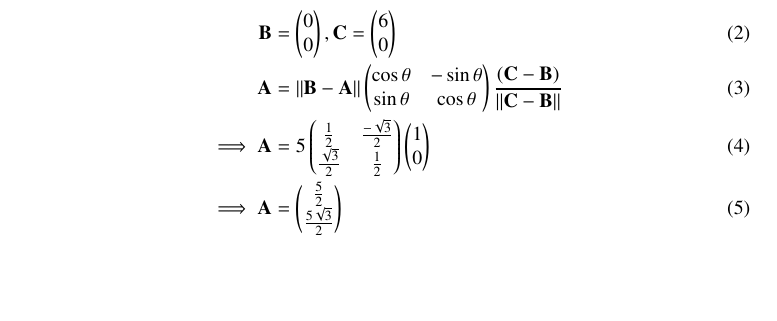
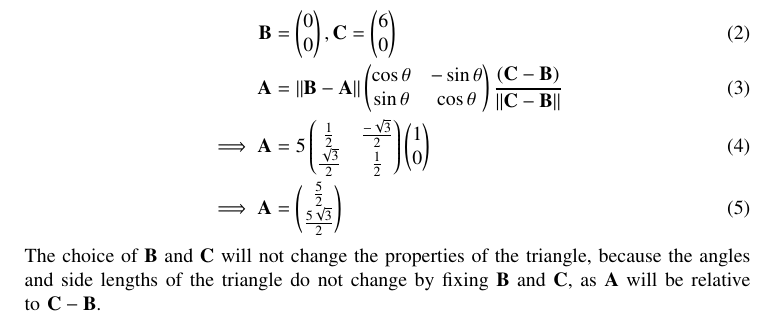
Before and after one commit to agamjotsingh1/EE1030, a LaTeX paper (matgeo_questions/q6/main.tex): part of page 1 of 2, cut so that both start at the same text, the shorter picture padded with empty space. Compiled offline with pdfLaTeX.

Commit message:
matgeo q6 minor changes (4)

```diff
--- a/matgeo_questions/q6/main.tex
+++ b/matgeo_questions/q6/main.tex
@@ -76,6 +76,7 @@ The coordinates of $\triangle ABC$ can then be expressed as
 	\implies \vec{A} &= 5\myvec{\frac{1}{2} & \frac{-\sqrt{3}}{2}\\\frac{\sqrt{3}}{2} & \frac{1}{2}}\myvec{1\\0}\\
 	\implies \vec{A} &= \myvec{\frac{5}{2}\\\frac{5\sqrt{3}}{2}}
 \end{align}
+The choice of $\vec{B}$ and $\vec{C}$ will not change the properties of the triangle, because the angles and side lengths of the triangle do not change by fixing $\vec{B}$ and $\vec{C}$, as $\vec{A}$ will be relative to $\vec{C - B}$.
 
 \begin{figure}[h!]
    \centering
```
Also changed, not shown: matgeo_questions/q6/main.pdf, 1 other file.
